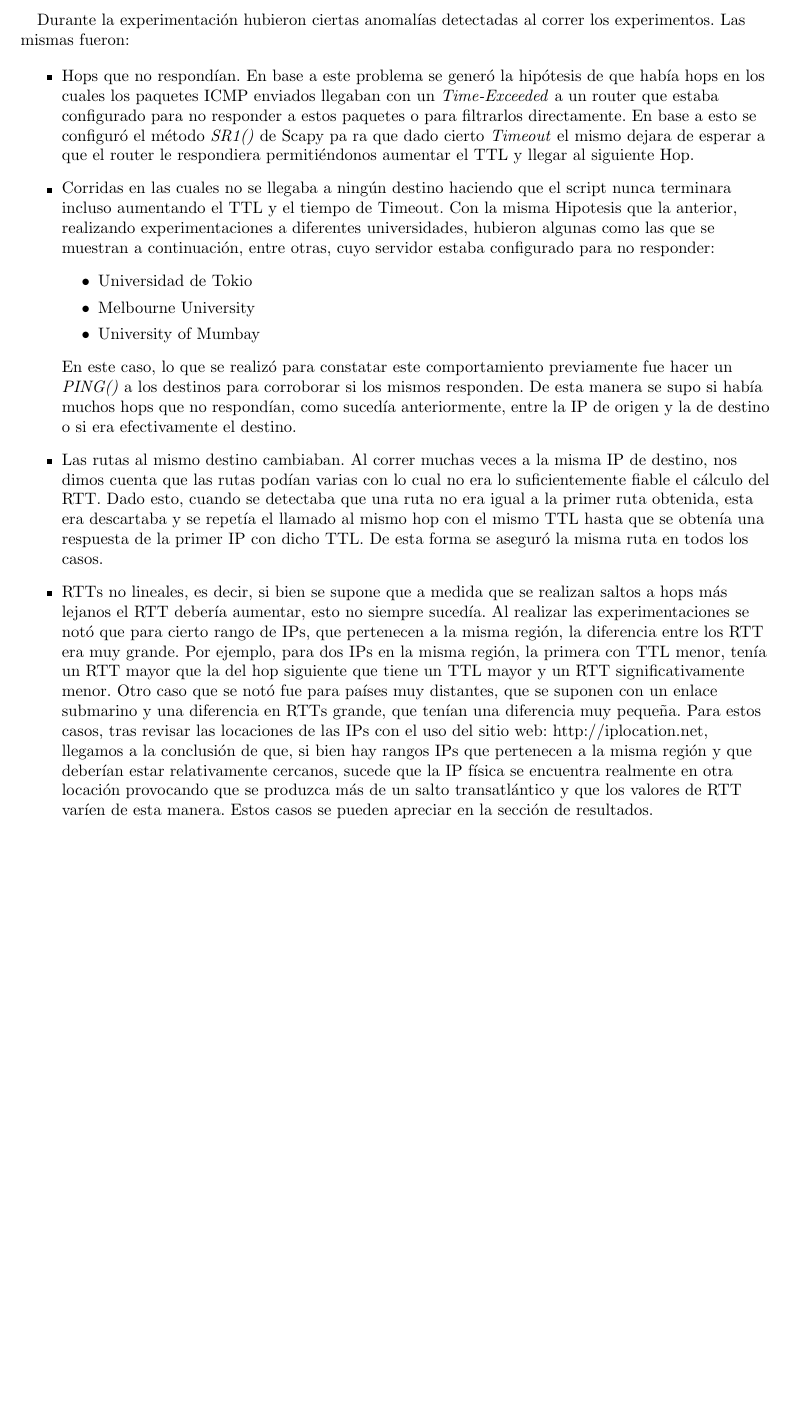
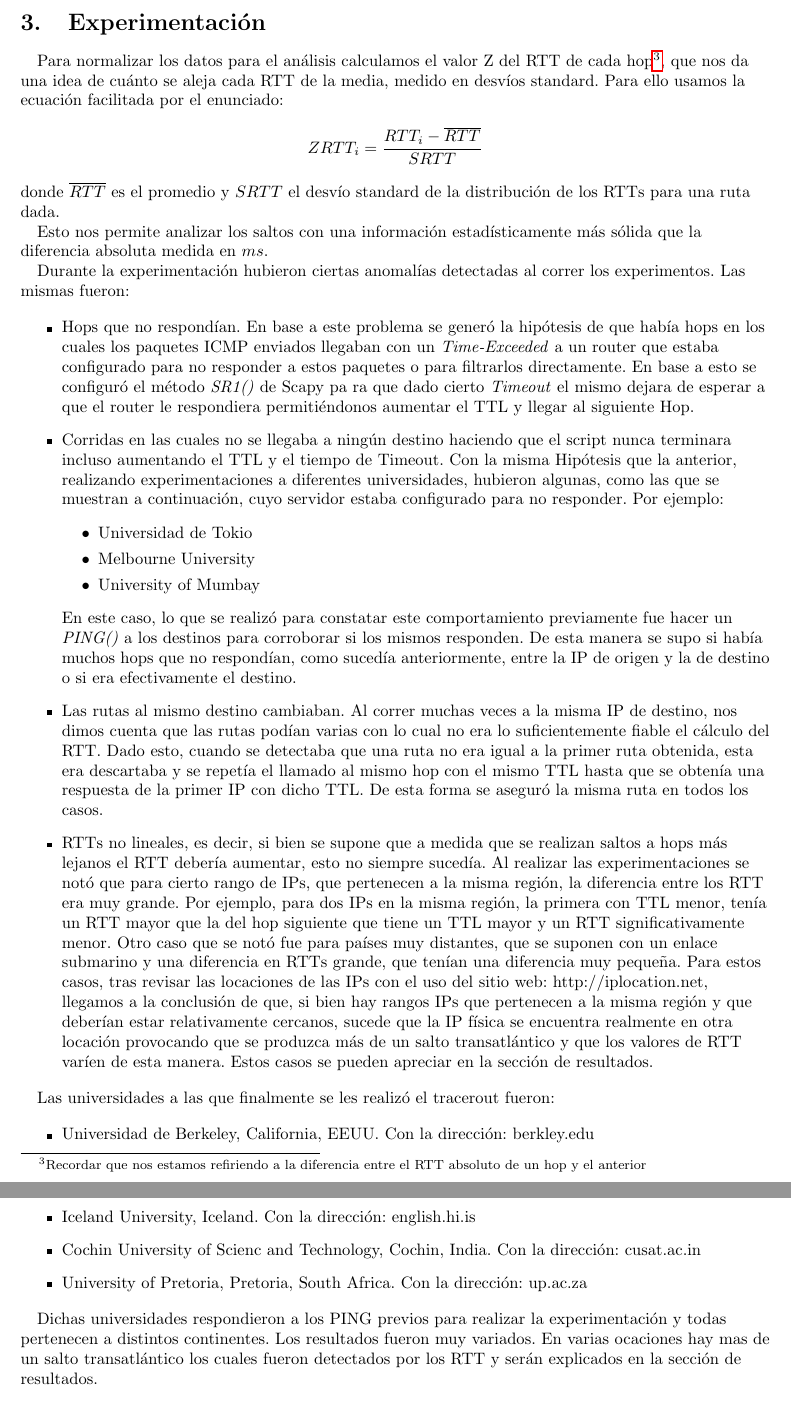
Before and after one commit to nlasso/Redes, a LaTeX document (tp2/informe/informe.tex, which reads tp2/informe/experimentacion.tex): part of page 5 of 9 before the commit and two parts of pages 5 and 6 of 10 after it, the two joined at a grey line, cut at the place of the change, the shorter picture padded with empty space. Compiled offline with pdfLaTeX.

Commit message:
experimentacion no review

```diff
--- a/tp2/informe/experimentacion.tex
+++ b/tp2/informe/experimentacion.tex
@@ -1,8 +1,12 @@
+Para normalizar los datos para el análisis calculamos el valor Z del RTT de cada hop\footnote{Recordar que nos estamos refiriendo a la diferencia entre el RTT absoluto de un hop y el anterior}, que nos da una idea de cuánto se aleja cada RTT de la media, medido en desvíos standard. Para ello usamos la ecuación facilitada por el enunciado: $$ ZRTT_i = \dfrac{RTT_i-\overline{RTT}}{SRTT}$$ donde $\overline{RTT}$ es el promedio y $SRTT$ el desvío standard de la distribución de los RTTs para una ruta dada.
+
+Esto nos permite analizar los saltos con una información estadísticamente más sólida que la diferencia absoluta medida en $ms$.
+
 Durante la experimentación hubieron ciertas anomalías detectadas al correr los experimentos. Las mismas fueron:
 
 \begin{itemize}
     \item Hops que no respondían. En base a este problema se generó la hipótesis de que había hops en los cuales los paquetes ICMP enviados llegaban con un \textit{Time-Exceeded} a un router que estaba configurado para no responder a estos paquetes o para filtrarlos directamente. En base a esto se configuró el método \textit{SR1()} de Scapy pa ra que dado cierto \textit{Timeout} el mismo dejara de esperar a que el router le respondiera permitiéndonos aumentar el TTL y llegar al siguiente Hop.
-    \item Corridas en las cuales no se llegaba a ningún destino haciendo que el script nunca terminara incluso aumentando el TTL y el tiempo de Timeout. Con la misma Hipotesis que la anterior, realizando experimentaciones a diferentes universidades, hubieron algunas como las que se muestran a continuación, entre otras, cuyo servidor estaba configurado para no responder:
+    \item Corridas en las cuales no se llegaba a ningún destino haciendo que el script nunca terminara incluso aumentando el TTL y el tiempo de Timeout. Con la misma Hipótesis que la anterior, realizando experimentaciones a diferentes universidades, hubieron algunas, como las que se muestran a continuación, cuyo servidor estaba configurado para no responder. Por ejemplo:
     \begin{itemize}
         \item Universidad de Tokio
         \item Melbourne University
@@ -12,3 +16,15 @@ Durante la experimentación hubieron ciertas anomalías detectadas al correr los
     \item Las rutas al mismo destino cambiaban. Al correr muchas veces a la misma IP de destino, nos dimos cuenta que las rutas podían varias con lo cual no era lo suficientemente fiable el cálculo del RTT. Dado esto, cuando se detectaba que una ruta no era igual a la primer ruta obtenida, esta era descartaba y se repetía el llamado al mismo hop con el mismo TTL hasta que se obtenía una respuesta de la primer IP con dicho TTL. De esta forma se aseguró la misma ruta en todos los casos.
     \item RTTs no lineales, es decir, si bien se supone que a medida que se realizan saltos a hops más lejanos el RTT debería aumentar, esto no siempre sucedía. Al realizar las experimentaciones se notó que para cierto rango de IPs, que pertenecen a la misma región, la diferencia entre los RTT era muy grande. Por ejemplo, para dos IPs en la misma región, la primera con TTL menor, tenía un RTT mayor que la del hop siguiente que tiene un TTL mayor y un RTT significativamente menor. Otro caso que se notó fue para países muy distantes, que se suponen con un enlace submarino y una diferencia en RTTs grande, que tenían una diferencia muy pequeña. Para estos casos, tras revisar las locaciones de las IPs con el uso del sitio web: http://iplocation.net, llegamos a la conclusión de que, si bien hay rangos IPs que pertenecen a la misma región y que deberían estar relativamente cercanos, sucede que la IP física se encuentra realmente en otra locación provocando que se produzca más de un salto transatlántico y que los valores de RTT varíen de esta manera. Estos casos se pueden apreciar en la sección de resultados.
 \end{itemize}
+
+Las universidades a las que finalmente se les realizó el tracerout fueron:
+
+\begin{itemize}
+	\item Universidad de Berkeley, California, EEUU. Con la dirección: berkley.edu
+	\item Perm State University, Rusia. Con la dirección: en.psu.ru
+	\item Iceland University, Iceland. Con la dirección: english.hi.is
+	\item Cochin University of Scienc and Technology, Cochin, India. Con la dirección: cusat.ac.in
+	\item University of Pretoria, Pretoria, South Africa. Con la dirección: up.ac.za
+\end{itemize}
+
+Dichas universidades respondieron a los PING previos para realizar la experimentación y todas pertenecen a distintos continentes. Los resultados fueron muy variados. En varias ocaciones hay mas de un salto transatlántico los cuales fueron detectados por los RTT y serán explicados en la sección de resultados.
```
